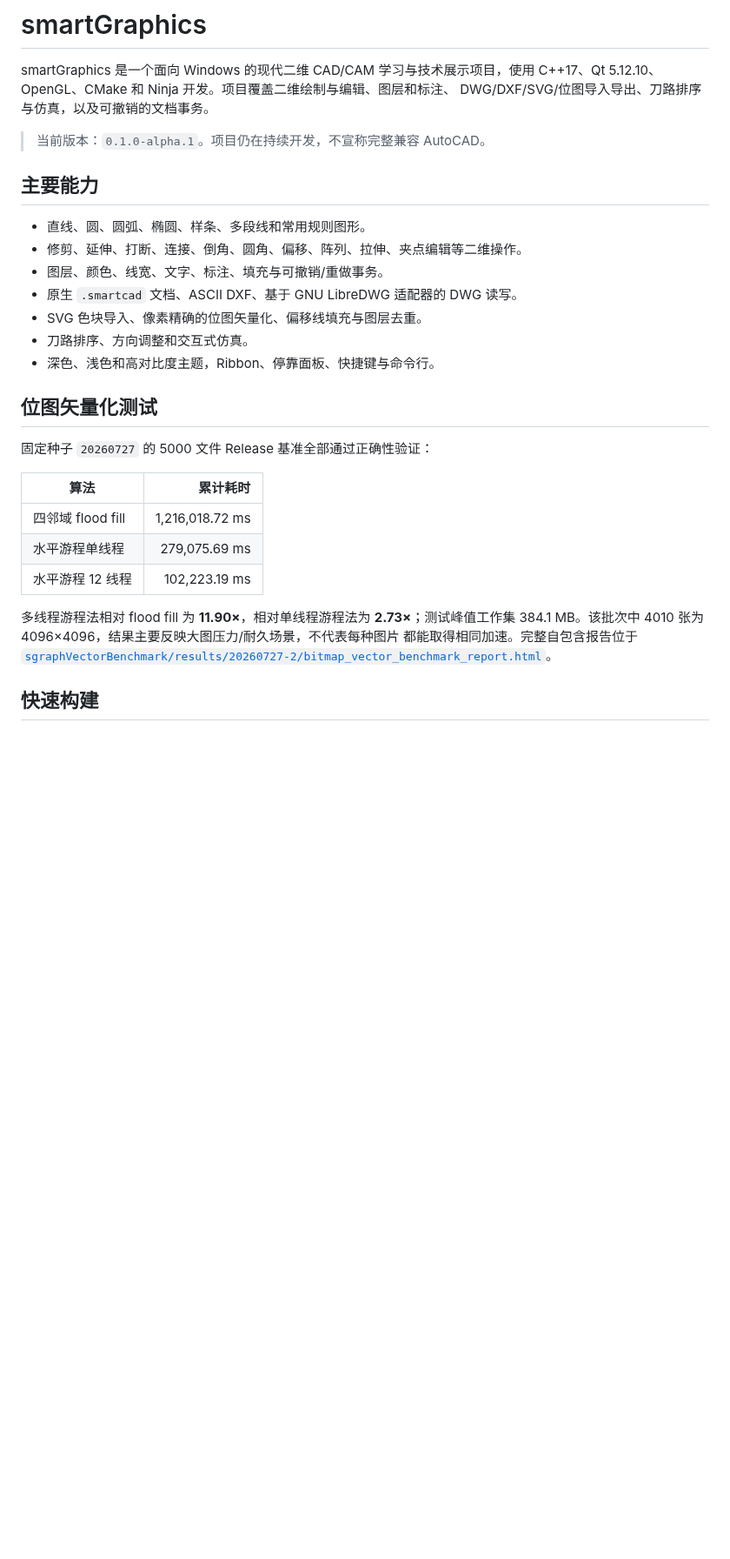
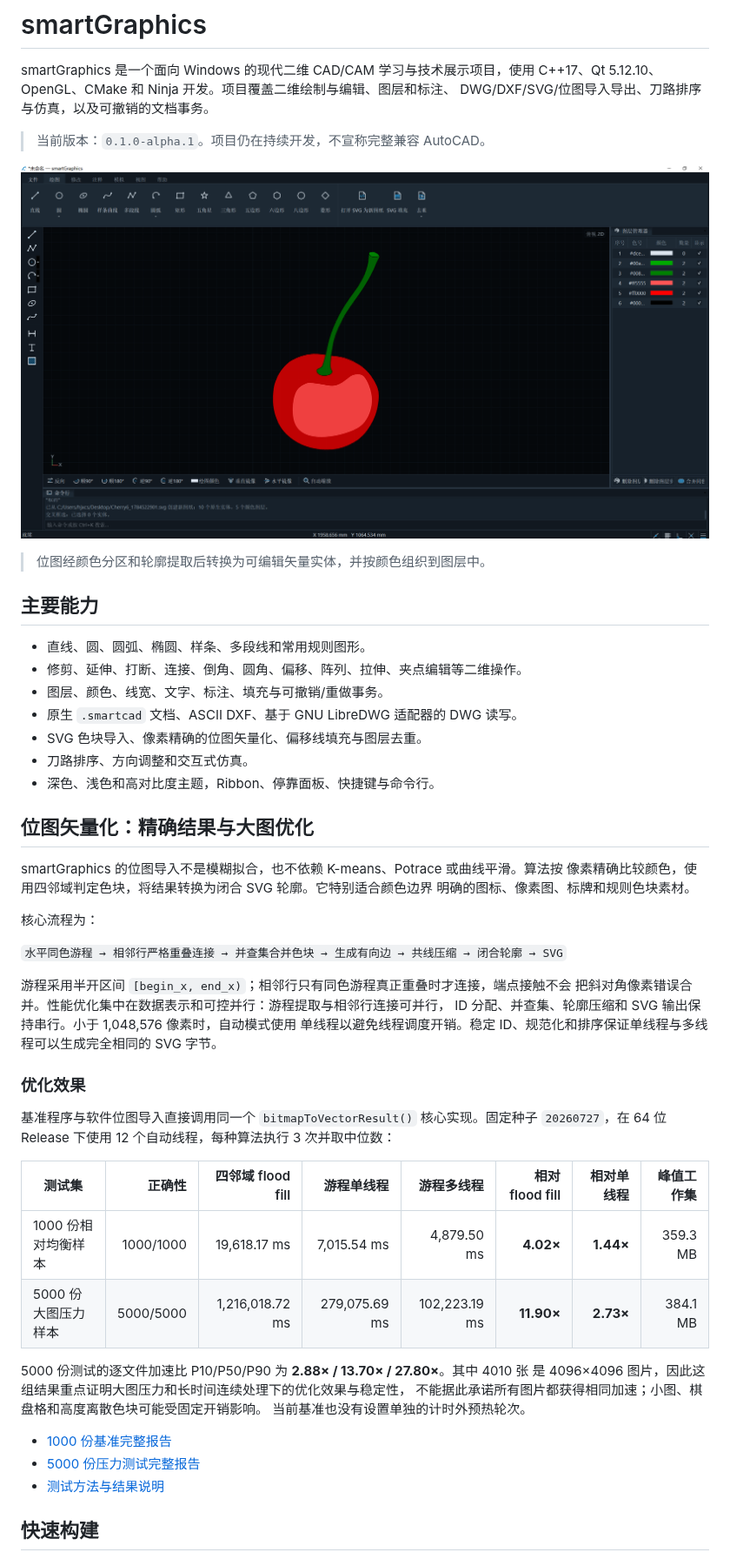
Before and after one commit to HJX0201/vectorPath, a Markdown page: README.md, the part around the change. Shown at 87% size. Rendered like a GitHub page; pictures changed too: sgraphDocs/images/s_bitmap_vectorization_ui.png (added); blank space fills up the shorter version.

Commit message:
docs: highlight bitmap vectorization performance

```diff
--- a/README.md
+++ b/README.md
@@ -5,6 +5,10 @@ C++17、Qt 5.12.10、OpenGL、CMake 和 Ninja 开发。项目覆盖二维绘制
 DWG/DXF/SVG/位图导入导出、刀路排序与仿真，以及可撤销的文档事务。
 
 > 当前版本：`0.1.0-alpha.1`。项目仍在持续开发，不宣称完整兼容 AutoCAD。
+
+![smartGraphics 位图矢量化结果界面](sgraphDocs/images/s_bitmap_vectorization_ui.png)
+
+> 位图经颜色分区和轮廓提取后转换为可编辑矢量实体，并按颜色组织到图层中。
 
 ## 主要能力
 
@@ -16,20 +20,40 @@ DWG/DXF/SVG/位图导入导出、刀路排序与仿真，以及可撤销的文
 - 刀路排序、方向调整和交互式仿真。
 - 深色、浅色和高对比度主题，Ribbon、停靠面板、快捷键与命令行。
 
-## 位图矢量化测试
+## 位图矢量化：精确结果与大图优化
 
-固定种子 `20260727` 的 5000 文件 Release 基准全部通过正确性验证：
+smartGraphics 的位图导入不是模糊拟合，也不依赖 K-means、Potrace 或曲线平滑。算法按
+像素精确比较颜色，使用四邻域判定色块，将结果转换为闭合 SVG 轮廓。它特别适合颜色边界
+明确的图标、像素图、标牌和规则色块素材。
 
-| 算法 | 累计耗时 |
-| --- | ---: |
-| 四邻域 flood fill | 1,216,018.72 ms |
-| 水平游程单线程 | 279,075.69 ms |
-| 水平游程 12 线程 | 102,223.19 ms |
+核心流程为：
 
-多线程游程法相对 flood fill 为 **11.90×**，相对单线程游程法为 **2.73×**；测试峰值工作集
-384.1 MB。该批次中 4010 张为 4096×4096，结果主要反映大图压力/耐久场景，不代表每种图片
-都能取得相同加速。完整自包含报告位于
-[`sgraphVectorBenchmark/results/20260727-2/bitmap_vector_benchmark_report.html`](sgraphVectorBenchmark/results/20260727-2/bitmap_vector_benchmark_report.html)。
+`水平同色游程 → 相邻行严格重叠连接 → 并查集合并色块 → 生成有向边 → 共线压缩 → 闭合轮廓 → SVG`
+
+游程采用半开区间 `[begin_x, end_x)`；相邻行只有同色游程真正重叠时才连接，端点接触不会
+把斜对角像素错误合并。性能优化集中在数据表示和可控并行：游程提取与相邻行连接可并行，
+ID 分配、并查集、轮廓压缩和 SVG 输出保持串行。小于 1,048,576 像素时，自动模式使用
+单线程以避免线程调度开销。稳定 ID、规范化和排序保证单线程与多线程可以生成完全相同的
+SVG 字节。
+
+### 优化效果
+
+基准程序与软件位图导入直接调用同一个 `bitmapToVectorResult()` 核心实现。固定种子
+`20260727`，在 64 位 Release 下使用 12 个自动线程，每种算法执行 3 次并取中位数：
+
+| 测试集 | 正确性 | 四邻域 flood fill | 游程单线程 | 游程多线程 | 相对 flood fill | 相对单线程 | 峰值工作集 |
+| --- | ---: | ---: | ---: | ---: | ---: | ---: | ---: |
+| 1000 份相对均衡样本 | 1000/1000 | 19,618.17 ms | 7,015.54 ms | 4,879.50 ms | **4.02×** | **1.44×** | 359.3 MB |
+| 5000 份大图压力样本 | 5000/5000 | 1,216,018.72 ms | 279,075.69 ms | 102,223.19 ms | **11.90×** | **2.73×** | 384.1 MB |
+
+5000 份测试的逐文件加速比 P10/P50/P90 为 **2.88× / 13.70× / 27.80×**。其中 4010 张
+是 4096×4096 图片，因此这组结果重点证明大图压力和长时间连续处理下的优化效果与稳定性，
+不能据此承诺所有图片都获得相同加速；小图、棋盘格和高度离散色块可能受固定开销影响。
+当前基准也没有设置单独的计时外预热轮次。
+
+- [1000 份基准完整报告](sgraphVectorBenchmark/results/20260727-1/bitmap_vector_benchmark_report.html)
+- [5000 份压力测试完整报告](sgraphVectorBenchmark/results/20260727-2/bitmap_vector_benchmark_report.html)
+- [测试方法与结果说明](sgraphDocs/TEST_RESULTS.md)
 
 ## 快速构建
 
```
